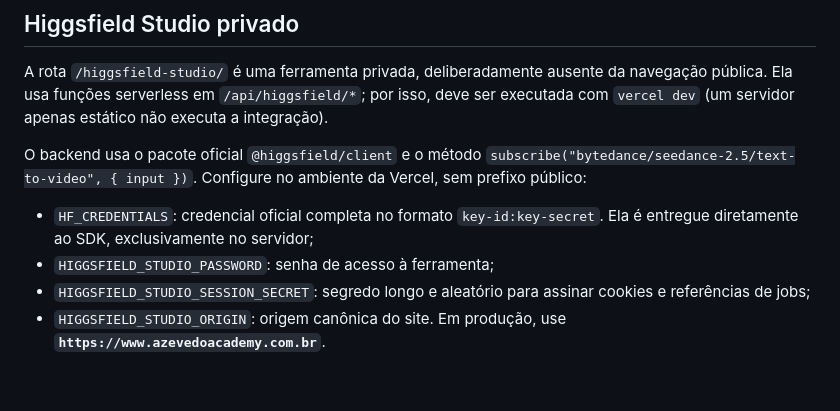
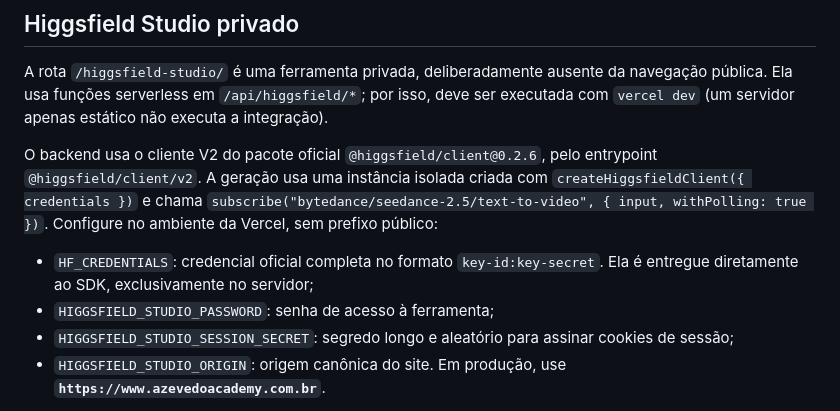
Before and after one commit to gabrielazevedoacademy-art/azevedo-academy, a Markdown page: README.md, the part around the change. Rendered like a GitHub page; blank space fills up the shorter version.

Commit message:
docs: document Higgsfield SDK v2 setup

```diff
--- a/README.md
+++ b/README.md
@@ -82,16 +82,18 @@ da navegação pública. Ela usa funções serverless em `/api/higgsfield/*`; po
 isso, deve ser executada com `vercel dev` (um servidor apenas estático não
 executa a integração).
 
-O backend usa o pacote oficial `@higgsfield/client` e o método
-`subscribe("bytedance/seedance-2.5/text-to-video", { input })`. Configure no
-ambiente da Vercel, sem prefixo público:
+O backend usa o cliente V2 do pacote oficial `@higgsfield/client@0.2.6`, pelo
+entrypoint `@higgsfield/client/v2`. A geração usa uma instância isolada criada
+com `createHiggsfieldClient({ credentials })` e chama
+`subscribe("bytedance/seedance-2.5/text-to-video", { input, withPolling: true })`.
+Configure no ambiente da Vercel, sem prefixo público:
 
 - `HF_CREDENTIALS`: credencial oficial completa no formato
   `key-id:key-secret`. Ela é entregue diretamente ao SDK, exclusivamente no
   servidor;
 - `HIGGSFIELD_STUDIO_PASSWORD`: senha de acesso à ferramenta;
 - `HIGGSFIELD_STUDIO_SESSION_SECRET`: segredo longo e aleatório para assinar
-  cookies e referências de jobs;
+  cookies de sessão;
 - `HIGGSFIELD_STUDIO_ORIGIN`: origem canônica do site. Em produção, use
   **`https://www.azevedoacademy.com.br`**.
 
```
